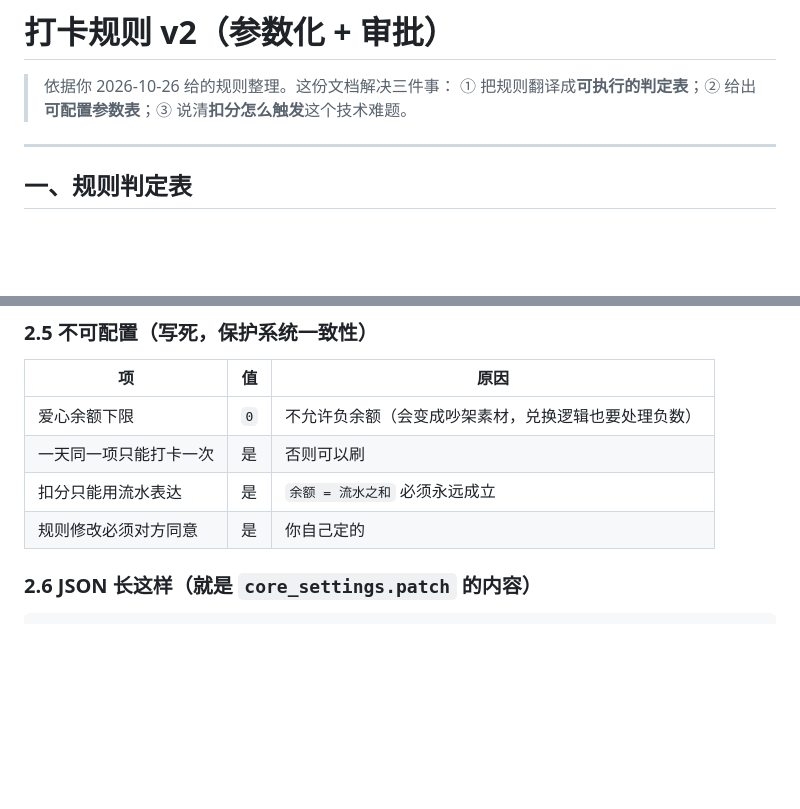
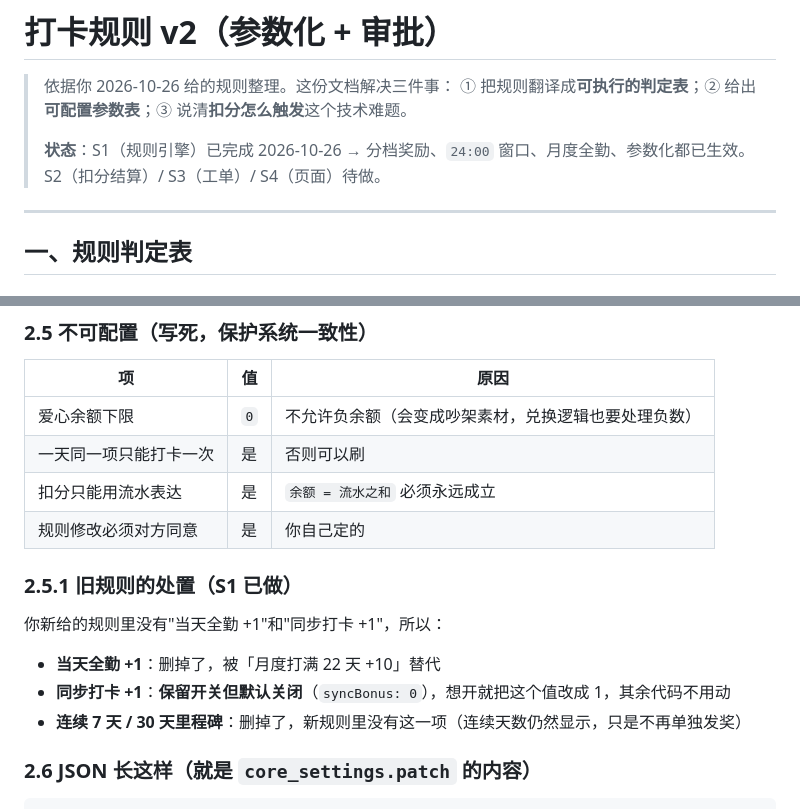
Before and after one commit to chaney-bb/our-hearts, a Markdown page: 打卡规则v2.md, 2 parts joined by grey strips. Drawn GitHub-style; blank space fills up the shorter version.

```diff
--- a/打卡规则v2.md
+++ b/打卡规则v2.md
@@ -2,6 +2,9 @@
 
 > 依据你 2026-10-26 给的规则整理。这份文档解决三件事：
 > ① 把规则翻译成**可执行的判定表**；② 给出**可配置参数表**；③ 说清**扣分怎么触发**这个技术难题。
+>
+> **状态**：S1（规则引擎）已完成 2026-10-26 → 分档奖励、`24:00` 窗口、月度全勤、参数化都已生效。
+> S2（扣分结算）/ S3（工单）/ S4（页面）待做。
 
 ---
 
@@ -90,6 +93,14 @@
 | 一天同一项只能打卡一次 | 是 | 否则可以刷 |
 | 扣分只能用流水表达 | 是 | `余额 = 流水之和` 必须永远成立 |
 | 规则修改必须对方同意 | 是 | 你自己定的 |
+
+### 2.5.1 旧规则的处置（S1 已做）
+
+你新给的规则里没有"当天全勤 +1"和"同步打卡 +1"，所以：
+
+- **当天全勤 +1**：删掉了，被「月度打满 22 天 +10」替代
+- **同步打卡 +1**：**保留开关但默认关闭**（`syncBonus: 0`），想开就把这个值改成 1，其余代码不用动
+- **连续 7 天 / 30 天里程碑**：删掉了，新规则里没有这一项（连续天数仍然显示，只是不再单独发奖）
 
 ### 2.6 JSON 长这样（就是 `core_settings.patch` 的内容）
 
```
Also changed, not shown: README.md (+19 -14 lines), 待办与开发步骤.md (+6 -2 lines), design/preview.png, 15 other files.
